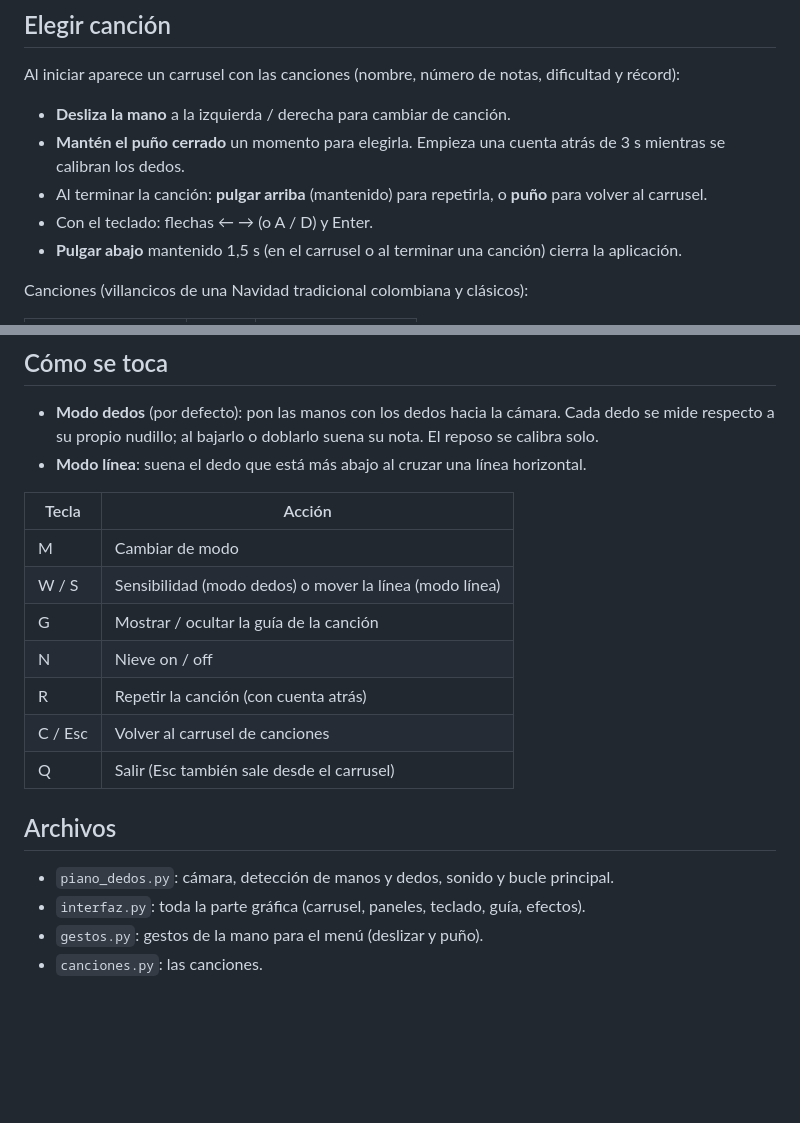
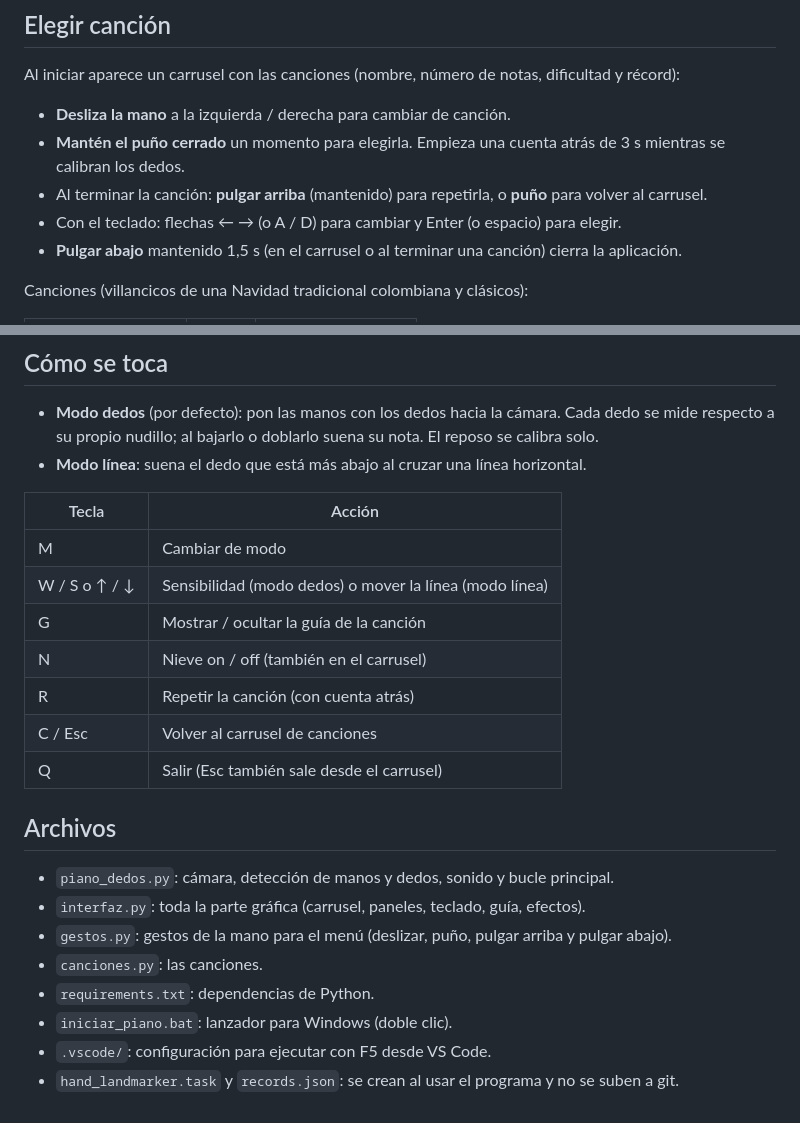
Before and after one commit to dportilla219/piano_dedos, a Markdown page: README.md, 2 parts joined by grey strips. GitHub-like rendering; blank space fills up the shorter version.

```diff
--- a/README.md
+++ b/README.md
@@ -35,7 +95,7 @@ Al iniciar aparece un carrusel con las canciones (nombre, número de notas, difi
   se calibran los dedos.
 - Al terminar la canción: **pulgar arriba** (mantenido) para repetirla, o **puño** para volver
   al carrusel.
-- Con el teclado: flechas ← → (o A / D) y Enter.
+- Con el teclado: flechas ← → (o A / D) para cambiar y Enter (o espacio) para elegir.
 - **Pulgar abajo** mantenido 1,5 s (en el carrusel o al terminar una canción) cierra la aplicación.
 
 Canciones (villancicos de una Navidad tradicional colombiana y clásicos):
@@ -65,9 +125,9 @@ El récord de precisión de cada canción se guarda en `records.json`.
 | Tecla | Acción |
 |---|---|
 | M | Cambiar de modo |
-| W / S | Sensibilidad (modo dedos) o mover la línea (modo línea) |
+| W / S o ↑ / ↓ | Sensibilidad (modo dedos) o mover la línea (modo línea) |
 | G | Mostrar / ocultar la guía de la canción |
-| N | Nieve on / off |
+| N | Nieve on / off (también en el carrusel) |
 | R | Repetir la canción (con cuenta atrás) |
 | C / Esc | Volver al carrusel de canciones |
 | Q | Salir (Esc también sale desde el carrusel) |
@@ -76,5 +136,9 @@ El récord de precisión de cada canción se guarda en `records.json`.
 
 - `piano_dedos.py`: cámara, detección de manos y dedos, sonido y bucle principal.
 - `interfaz.py`: toda la parte gráfica (carrusel, paneles, teclado, guía, efectos).
-- `gestos.py`: gestos de la mano para el menú (deslizar y puño).
+- `gestos.py`: gestos de la mano para el menú (deslizar, puño, pulgar arriba y pulgar abajo).
 - `canciones.py`: las canciones.
+- `requirements.txt`: dependencias de Python.
+- `iniciar_piano.bat`: lanzador para Windows (doble clic).
+- `.vscode/`: configuración para ejecutar con F5 desde VS Code.
+- `hand_landmarker.task` y `records.json`: se crean al usar el programa y no se suben a git.
```
Also changed, not shown: other parts of README.md (+70 -10 lines).
